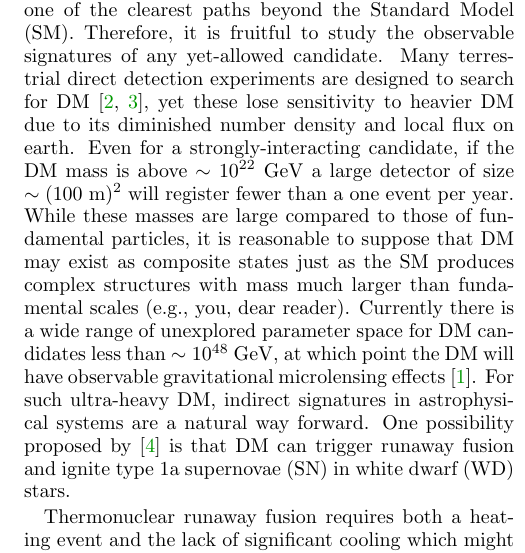
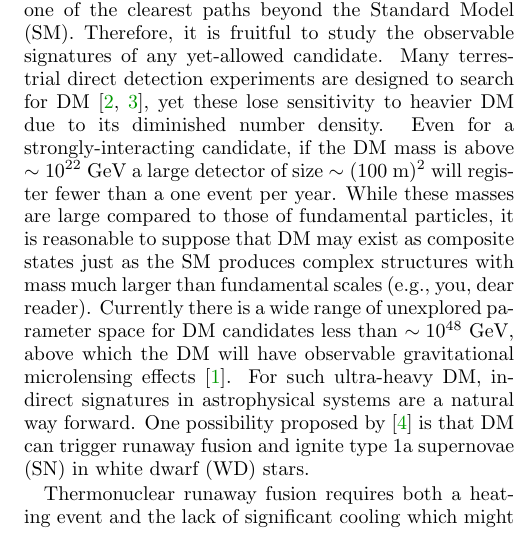
Before and after one commit to vijayoct27/Qballs, a LaTeX paper (White Dwarf Particle Detector.tex): part of one column of page 2 of 17, cut so that both start at the same text. Compiled offline with pdfLaTeX; a LaTeX package or settings file that is missing is left out.

Commit message:
merge vijays intro edits

```diff
--- a/White Dwarf Particle Detector.tex
+++ b/White Dwarf Particle Detector.tex
@@ -99,10 +99,10 @@ It is interesting that the DM encounters with white dwarfs discussed in this wor
 
 Identifying the nature of dark matter (DM) remains one of the clearest paths beyond the Standard Model (SM).
 Therefore, it is fruitful to study the observable signatures of any yet-allowed candidate.
-Many terrestrial direct detection experiments are designed to search for DM \cite{Akerib:2016vxi, Agnese:2017njq}, yet these lose sensitivity to heavier DM due to its diminished number density and local flux on earth.
+Many terrestrial direct detection experiments are designed to search for DM \cite{Akerib:2016vxi, Agnese:2017njq}, yet these lose sensitivity to heavier DM due to its diminished number density.
 Even for a strongly-interacting candidate, if the DM mass is above $\sim 10^{22} ~\GeV$ a large detector of size $\sim (100 ~\text{m})^2$ will register fewer than a one event per year.
 While these masses are large compared to those of fundamental particles, it is reasonable to suppose that DM may exist as composite states just as the SM produces complex structures with mass much larger than fundamental scales (e.g., you, dear reader).
-Currently there is a wide range of unexplored parameter space for DM candidates less than $\sim 10^{48} ~\GeV$, at which point the DM will have observable gravitational microlensing effects \cite{Griest:2013aaa}.
+Currently there is a wide range of unexplored parameter space for DM candidates less than $\sim 10^{48} ~\GeV$, above which the DM will have observable gravitational microlensing effects \cite{Griest:2013aaa}.
 For such ultra-heavy DM, indirect signatures in astrophysical systems are a natural way forward.
 One possibility proposed by \cite{Graham:2015apa} is that DM can trigger runaway fusion and ignite type 1a supernovae (SN) in white dwarf (WD) stars.
 
```
